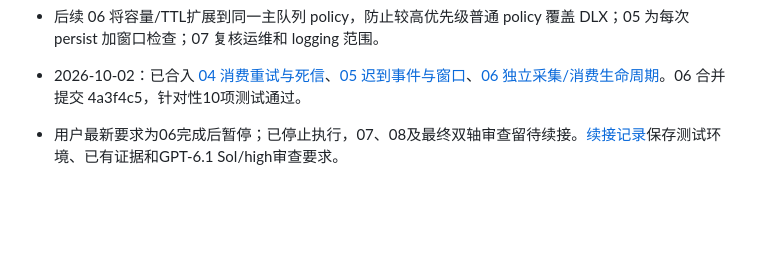
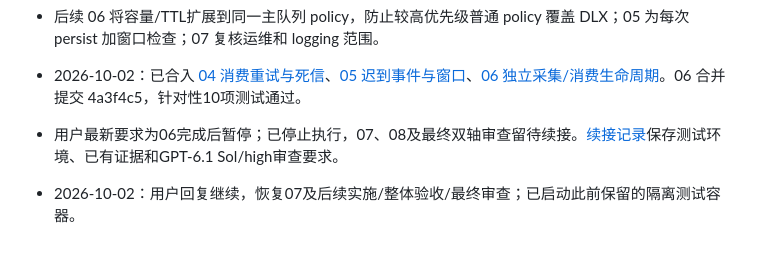
Before and after one commit to yjhaes/Link, a Markdown page: .scratch/async-visit-statistics/map.md, the part around the change. Rendered like a GitHub page; blank space fills up the shorter version.

Commit message:
docs: resume async visit statistics implementation

```diff
--- a/.scratch/async-visit-statistics/map.md
+++ b/.scratch/async-visit-statistics/map.md
@@ -150,3 +150,5 @@
 
 - 2026-10-02：已合入 [04 消费重试与死信](issues/04-consumer-retry-and-dead-letter.md)、[05 迟到事件与窗口](issues/05-late-visits-and-retention-window.md)、[06 独立采集/消费生命周期](issues/06-collection-and-consumer-lifecycle.md)。06 合并提交 4a3f4c5，针对性10项测试通过。
 - 用户最新要求为06完成后暂停；已停止执行，07、08及最终双轴审查留待续接。[续接记录](resume.md)保存测试环境、已有证据和GPT-6.1 Sol/high审查要求。
+
+- 2026-10-02：用户回复继续，恢复07及后续实施/整体验收/最终审查；已启动此前保留的隔离测试容器。
```
Also changed, not shown: .scratch/async-visit-statistics/resume.md (+1 -1 lines).
